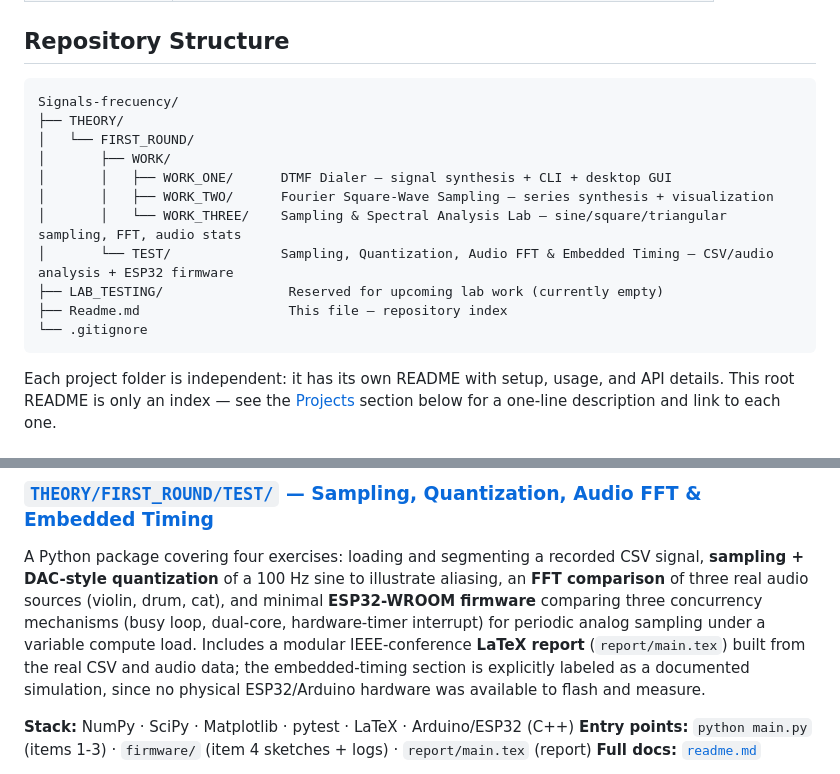
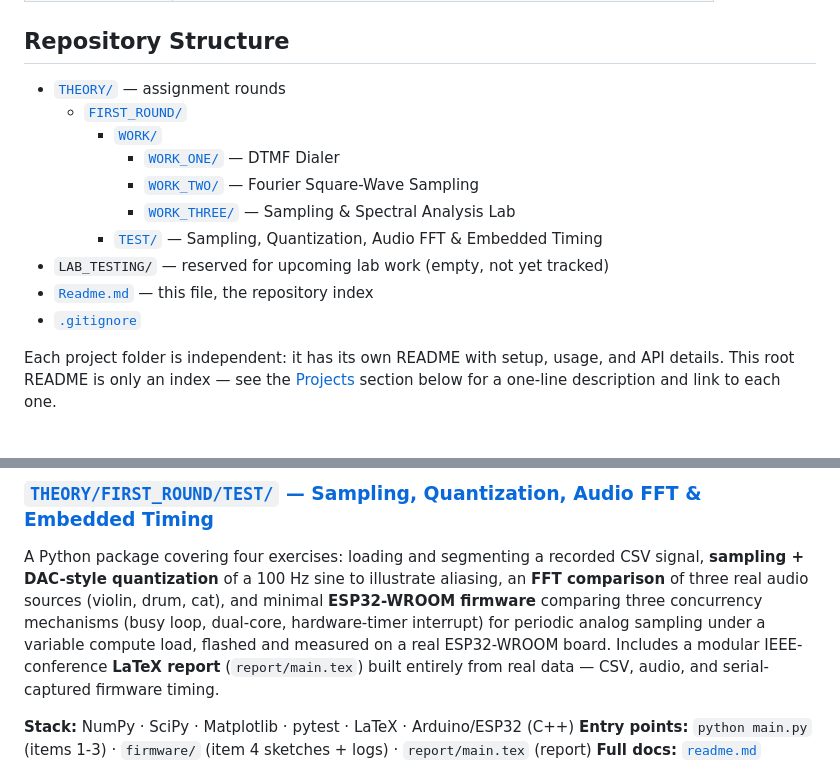
Before and after one commit to DanielAraqueStudios/Signals-frecuency, a Markdown page: Readme.md, 2 parts joined by grey strips. Drawn GitHub-style.

Commit message:
Make root README structure a clickable folder tree
Replace the ASCII repository-structure diagram with a nested list of
links to each folder, and update the TEST project description now
that item 4 uses real ESP32-WROOM captures instead of simulated data.

````diff
--- a/Readme.md
+++ b/Readme.md
@@ -22,19 +22,16 @@ folder with its own README, dependencies, and tests, grouped under a
 
 ## Repository Structure
 
-```
-Signals-frecuency/
-├── THEORY/
-│   └── FIRST_ROUND/
-│       ├── WORK/
-│       │   ├── WORK_ONE/      DTMF Dialer — signal synthesis + CLI + desktop GUI
-│       │   ├── WORK_TWO/      Fourier Square-Wave Sampling — series synthesis + visualization
-│       │   └── WORK_THREE/    Sampling & Spectral Analysis Lab — sine/square/triangular sampling, FFT, audio stats
-│       └── TEST/              Sampling, Quantization, Audio FFT & Embedded Timing — CSV/audio analysis + ESP32 firmware
-├── LAB_TESTING/                Reserved for upcoming lab work (currently empty)
-├── Readme.md                   This file — repository index
-└── .gitignore
-```
+- [`THEORY/`](THEORY/) — assignment rounds
+  - [`FIRST_ROUND/`](THEORY/FIRST_ROUND/)
+    - [`WORK/`](THEORY/FIRST_ROUND/WORK/)
+      - [`WORK_ONE/`](THEORY/FIRST_ROUND/WORK/WORK_ONE/) — DTMF Dialer
+      - [`WORK_TWO/`](THEORY/FIRST_ROUND/WORK/WORK_TWO/) — Fourier Square-Wave Sampling
+      - [`WORK_THREE/`](THEORY/FIRST_ROUND/WORK/WORK_THREE/) — Sampling & Spectral Analysis Lab
+    - [`TEST/`](THEORY/FIRST_ROUND/TEST/) — Sampling, Quantization, Audio FFT & Embedded Timing
+- `LAB_TESTING/` — reserved for upcoming lab work (empty, not yet tracked)
+- [`Readme.md`](Readme.md) — this file, the repository index
+- [`.gitignore`](.gitignore)
 
 Each project folder is independent: it has its own README with setup,
 usage, and API details. This root README is only an index — see the
@@ -91,11 +88,10 @@ CSV signal, **sampling + DAC-style quantization** of a 100 Hz sine to
 illustrate aliasing, an **FFT comparison** of three real audio sources
 (violin, drum, cat), and minimal **ESP32-WROOM firmware** comparing three
 concurrency mechanisms (busy loop, dual-core, hardware-timer interrupt) for
-periodic analog sampling under a variable compute load. Includes a modular
-IEEE-conference **LaTeX report** (`report/main.tex`) built from the real CSV
-and audio data; the embedded-timing section is explicitly labeled as a
-documented simulation, since no physical ESP32/Arduino hardware was
-available to flash and measure.
+periodic analog sampling under a variable compute load, flashed and measured
+on a real ESP32-WROOM board. Includes a modular IEEE-conference **LaTeX
+report** (`report/main.tex`) built entirely from real data — CSV, audio, and
+serial-captured firmware timing.
 
 **Stack:** NumPy · SciPy · Matplotlib · pytest · LaTeX · Arduino/ESP32 (C++)
 **Entry points:** `python main.py` (items 1-3) · `firmware/` (item 4 sketches + logs) · `report/main.tex` (report)
````
